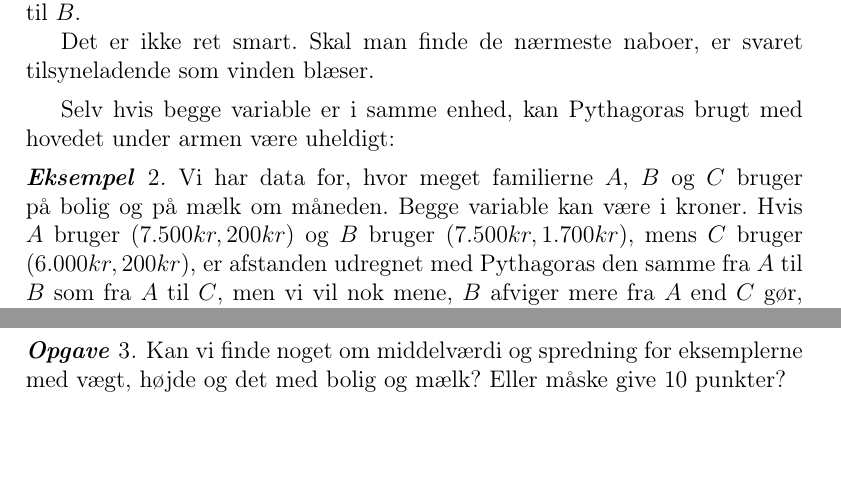
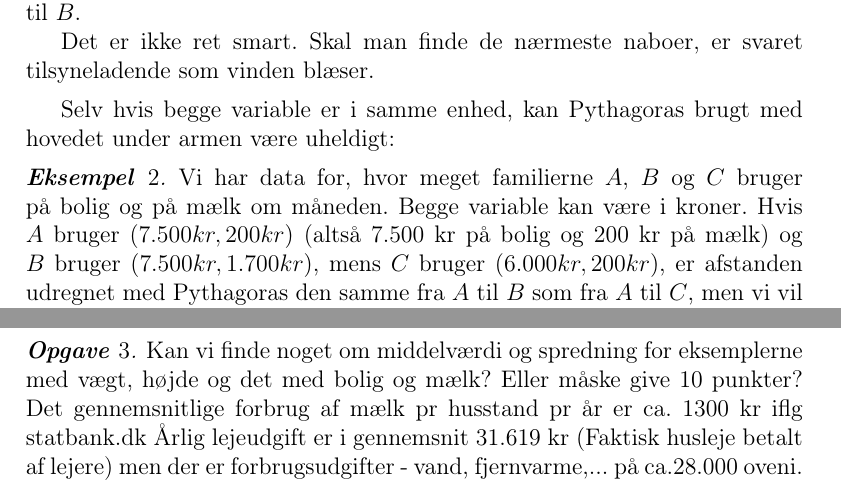
Before and after one commit to aalborg-intelligence/Metrikker-og-afstand, a LaTeX document (Afstand udfra Data.tex): two parts of pages 1 and 2 of 2, joined at a grey line, cut so that both start at the same text, the shorter picture padded with empty space. Compiled offline with pdfLaTeX.

Commit message:
Update Afstand udfra Data.tex

```diff
--- a/Afstand udfra Data.tex
+++ b/Afstand udfra Data.tex
@@ -30,7 +30,7 @@ Det er ikke ret smart. Skal man finde de nærmeste naboer, er svaret tilsynelade
 
 Selv hvis begge variable er i samme enhed, kan Pythagoras brugt med hovedet under armen være uheldigt:
 \begin{Eksempel}
-Vi har data for, hvor meget familierne $A$, $B$ og $C$  bruger på bolig og på mælk om måneden. Begge variable kan være i kroner. Hvis $A$ bruger $(7.500 kr, 200 kr)$ og $B$ bruger $(7.500 kr, 1.700 kr)$, mens $C$ bruger $(6.000 kr, 200 kr)$, er afstanden udregnet med Pythagoras den samme fra $A$ til $B$ som fra $A$ til $C$, men vi vil nok mene, $B$ afviger mere fra $A$ end $C$ gør, fordi mælkeforbruget i familie $B$ er usædvanligt.
+Vi har data for, hvor meget familierne $A$, $B$ og $C$  bruger på bolig og på mælk om måneden. Begge variable kan være i kroner. Hvis $A$ bruger $(7.500 kr, 200 kr)$ (altså 7.500 kr på bolig og 200 kr på mælk) og $B$ bruger $(7.500 kr, 1.700 kr)$, mens $C$ bruger $(6.000 kr, 200 kr)$, er afstanden udregnet med Pythagoras den samme fra $A$ til $B$ som fra $A$ til $C$, men vi vil nok mene, $B$ afviger mere fra $A$ end $C$ gør, fordi mælkeforbruget i familie $B$ er usædvanligt.
 
 Har vi data for mange familier, kan vi kvantificere ideen om, hvad der er usædvanligt og bruge det til at lave en mere passende afstand.
 \end{Eksempel}
@@ -69,5 +69,6 @@ Se på INTERAKTIV ILLUSTRATION. Hvad er forskellen på den naive tilgang og \emp
 Vis, at afstandene i såvel den naive, som den knap så naive tilgang giver metrikker. VINK: De er begge skaleringer, så man kan gøre det i et hug.
 \end{Opgave}
 \begin{Opgave} Kan vi finde noget om middelværdi og spredning for eksemplerne med vægt, højde og det med bolig og mælk? Eller måske give 10 punkter?
+Det gennemsnitlige forbrug af mælk pr husstand pr år er ca. 1300 kr iflg statbank.dk Årlig lejeudgift er i gennemsnit 31.619 kr (Faktisk husleje betalt af lejere) men der er forbrugsudgifter - vand, fjernvarme,... på ca.28.000 oveni.
 \end{Opgave}
 \end{document}
```
